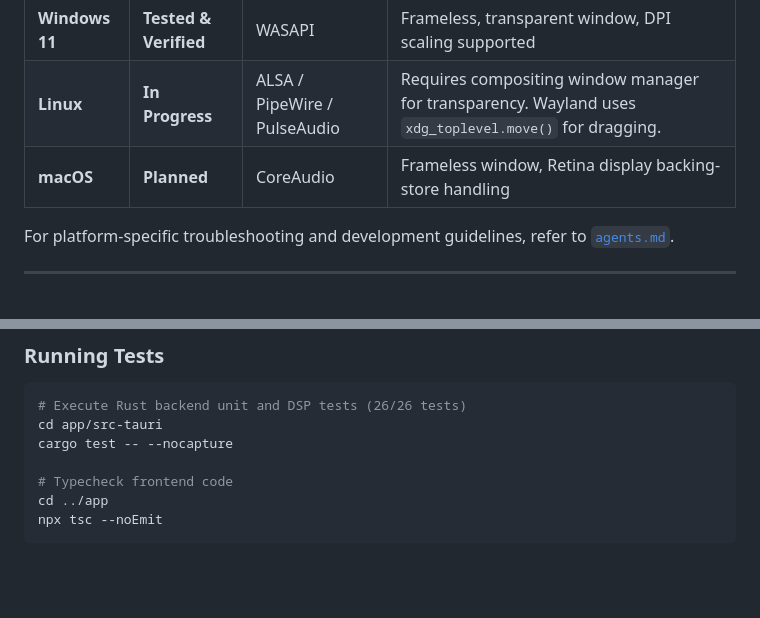
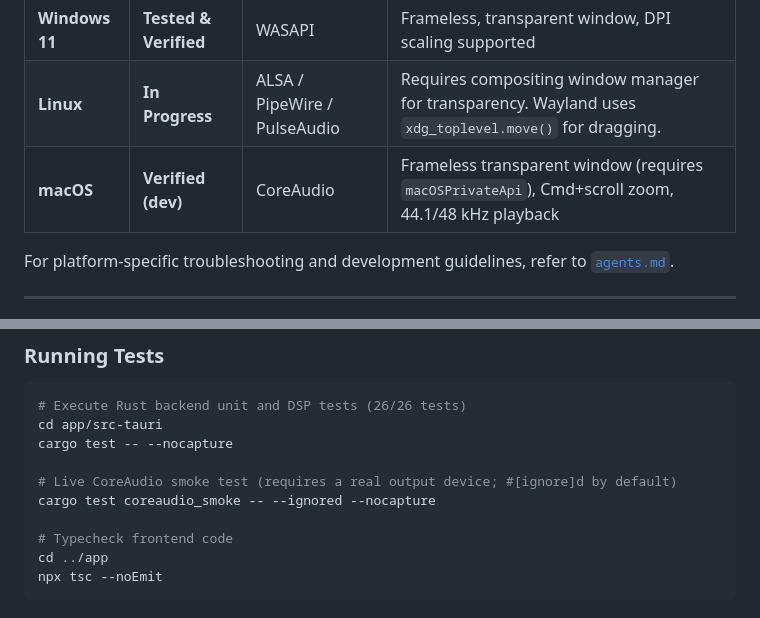
Before and after one commit to schrab/misima-hybrid-player, a Markdown page: README.md, 2 parts joined by grey strips. Drawn GitHub-style; blank space fills up the shorter version.

Commit message:
docs(readme): record macOS verification status and smoke-test command

```diff
--- a/README.md
+++ b/README.md
@@ -100,7 +100,7 @@ Hardware Output Stream (cpal) ──► Spectrum Analyzer (rustfft) ──► Ca
 |---|---|---|---|
 | **Windows 11** | **Tested & Verified** | WASAPI | Frameless, transparent window, DPI scaling supported |
 | **Linux** | **In Progress** | ALSA / PipeWire / PulseAudio | Requires compositing window manager for transparency. Wayland uses `xdg_toplevel.move()` for dragging. |
-| **macOS** | **Planned** | CoreAudio | Frameless window, Retina display backing-store handling |
+| **macOS** | **Verified (dev)** | CoreAudio | Frameless transparent window (requires `macOSPrivateApi`), Cmd+scroll zoom, 44.1/48 kHz playback |
 
 For platform-specific troubleshooting and development guidelines, refer to [`agents.md`](agents.md).
 
@@ -155,6 +155,9 @@ npm run tauri dev
 cd app/src-tauri
 cargo test -- --nocapture
 
+# Live CoreAudio smoke test (requires a real output device; #[ignore]d by default)
+cargo test coreaudio_smoke -- --ignored --nocapture
+
 # Typecheck frontend code
 cd ../app
 npx tsc --noEmit
```
